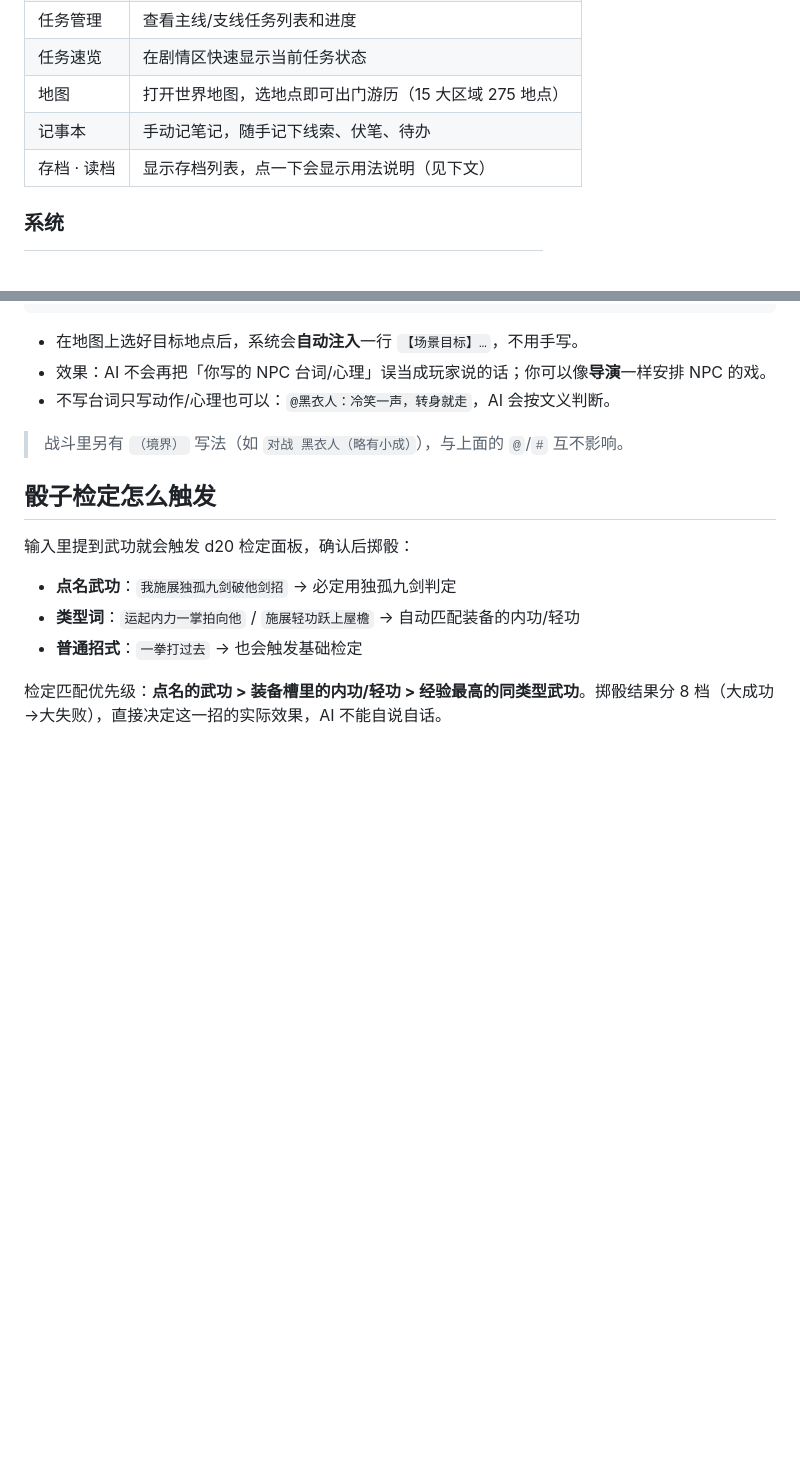
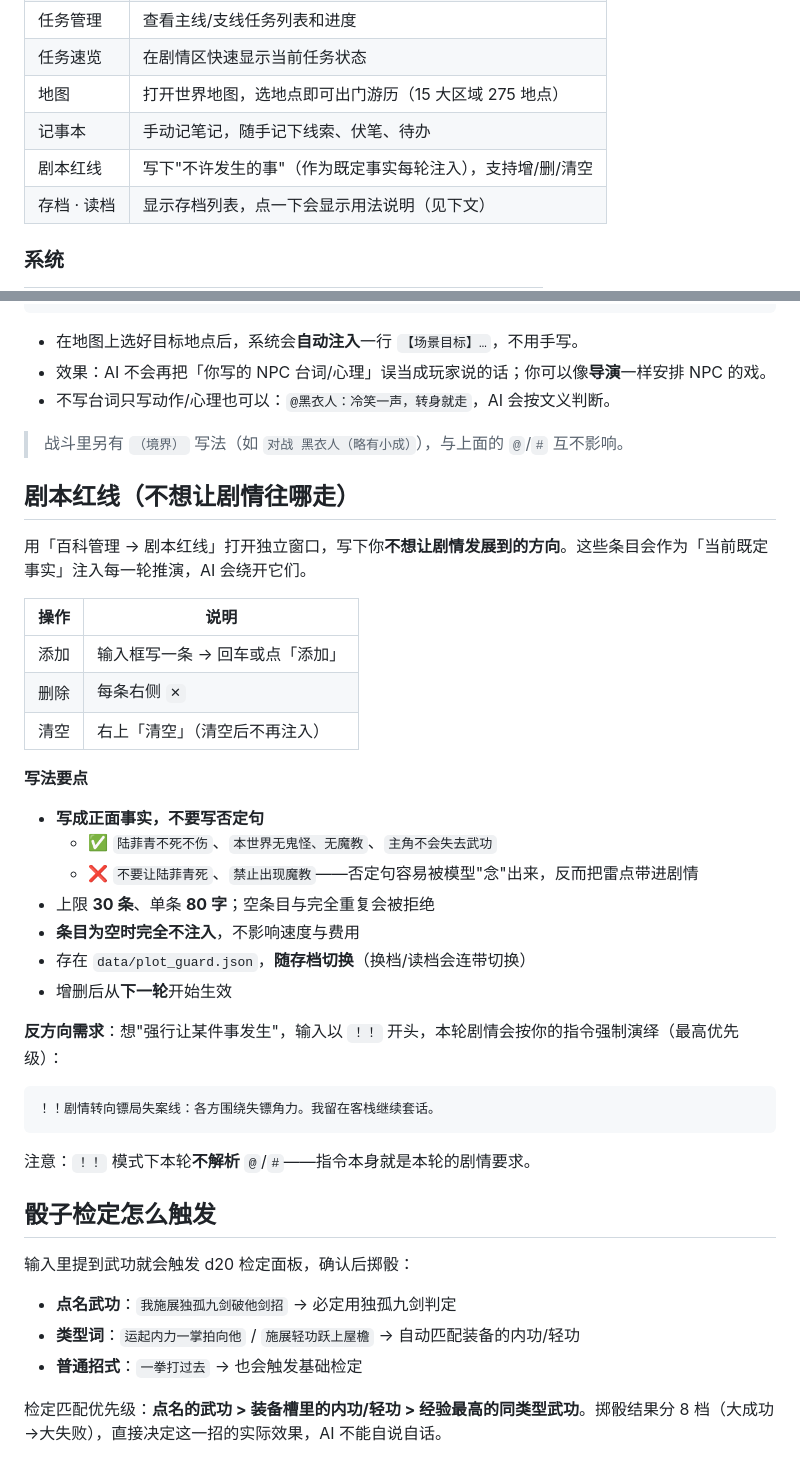
Before and after one commit to charnamel/ai-wuxia-novel-rpg, a Markdown page: docs/05-网页界面与指令指南.md, 2 parts joined by grey strips. Drawn GitHub-style; blank space fills up the shorter version.

````diff
--- a/docs/05-网页界面与指令指南.md
+++ b/docs/05-网页界面与指令指南.md
@@ -44,6 +44,7 @@
 | 任务速览 | 在剧情区快速显示当前任务状态 |
 | 地图 | 打开世界地图，选地点即可出门游历（15 大区域 275 地点） |
 | 记事本 | 手动记笔记，随手记下线索、伏笔、待办 |
+| 剧本红线 | 写下"不许发生的事"（作为既定事实每轮注入），支持增/删/清空 |
 | 存档 · 读档 | 显示存档列表，点一下会显示用法说明（见下文） |
 
 ### 系统
@@ -159,6 +160,34 @@
 
 > 战斗里另有 `（境界）` 写法（如 `对战 黑衣人（略有小成）`），与上面的 `@`/`#` 互不影响。
 
+## 剧本红线（不想让剧情往哪走）
+
+用「百科管理 → 剧本红线」打开独立窗口，写下你**不想让剧情发展到的方向**。这些条目会作为「当前既定事实」注入每一轮推演，AI 会绕开它们。
+
+| 操作 | 说明 |
+|------|------|
+| 添加 | 输入框写一条 → 回车或点「添加」 |
+| 删除 | 每条右侧 `✕` |
+| 清空 | 右上「清空」（清空后不再注入） |
+
+**写法要点**
+
+- **写成正面事实，不要写否定句**
+  - ✅ `陆菲青不死不伤`、`本世界无鬼怪、无魔教`、`主角不会失去武功`
+  - ❌ `不要让陆菲青死`、`禁止出现魔教`——否定句容易被模型"念"出来，反而把雷点带进剧情
+- 上限 **30 条**、单条 **80 字**；空条目与完全重复会被拒绝
+- **条目为空时完全不注入**，不影响速度与费用
+- 存在 `data/plot_guard.json`，**随存档切换**（换档/读档会连带切换）
+- 增删后从**下一轮**开始生效
+
+**反方向需求**：想"强行让某件事发生"，输入以 `！！` 开头，本轮剧情会按你的指令强制演绎（最高优先级）：
+
+```
+！！剧情转向镖局失案线：各方围绕失镖角力。我留在客栈继续套话。
+```
+
+注意：`！！` 模式下本轮**不解析** `@`/`#`——指令本身就是本轮的剧情要求。
+
 ## 骰子检定怎么触发
 
 输入里提到武功就会触发 d20 检定面板，确认后掷骰：
````
Also changed, not shown: README.md (+14 -0 lines), README_EN.md (+13 -0 lines).
